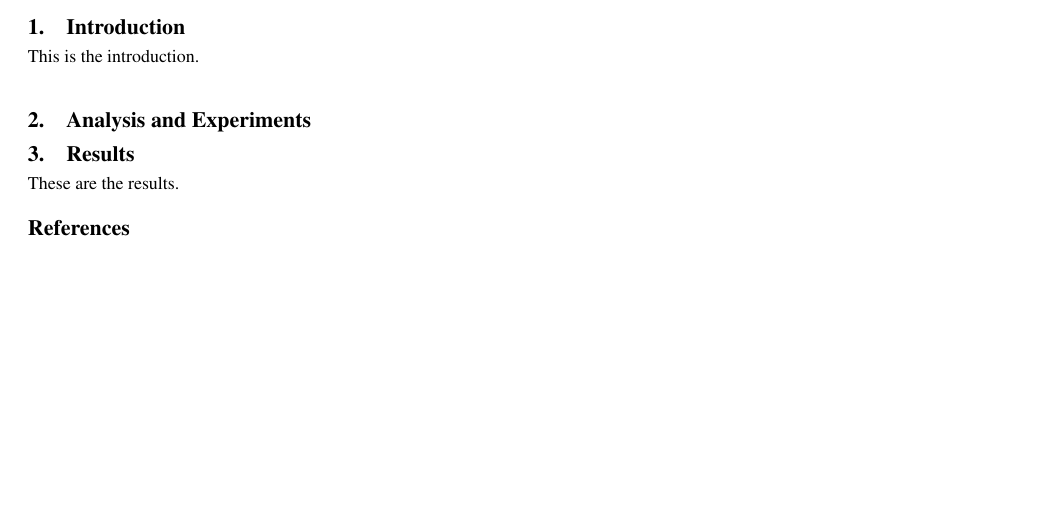
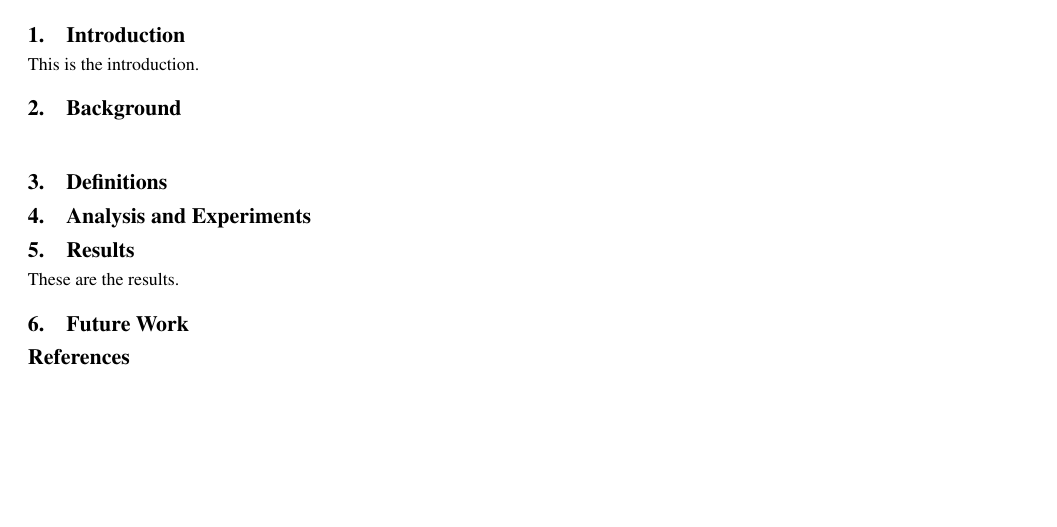
Before and after one commit to pranith/paper_template, a LaTeX paper (main.tex, which reads background.tex, definitions.tex, futurework.tex): part of the page, cut so that both start at the same text. Compiled offline with pdfLaTeX; a missing font is replaced by an installed copy or a similar font.

Commit message:
Add sections

```diff
--- a/background.tex
+++ b/background.tex
@@ -0,0 +1 @@
+\section{Background}
--- a/definitions.tex
+++ b/definitions.tex
@@ -0,0 +1 @@
+\section{Definitions}
--- a/futurework.tex
+++ b/futurework.tex
@@ -0,0 +1 @@
+\section{Future Work}
```
Also changed, not shown: motiv.tex (+1 -1 lines).
